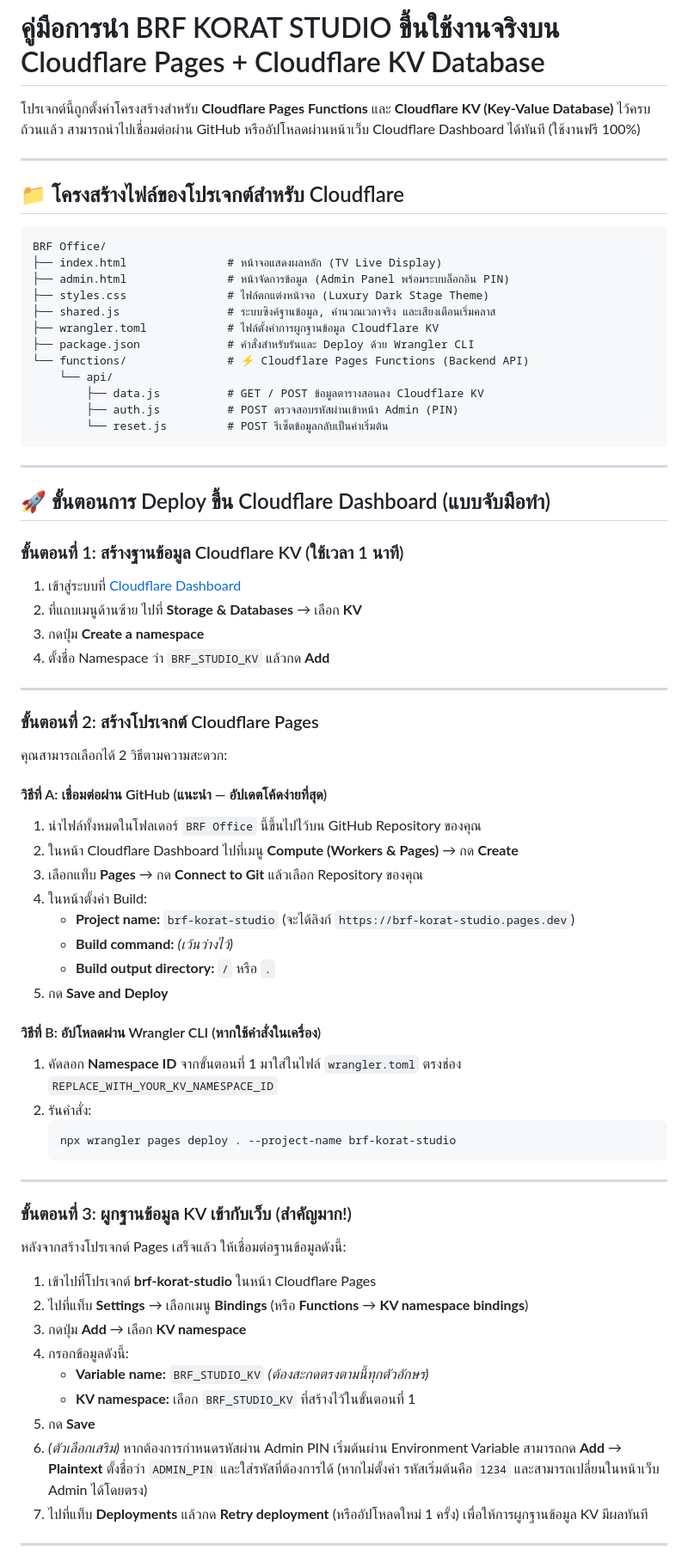
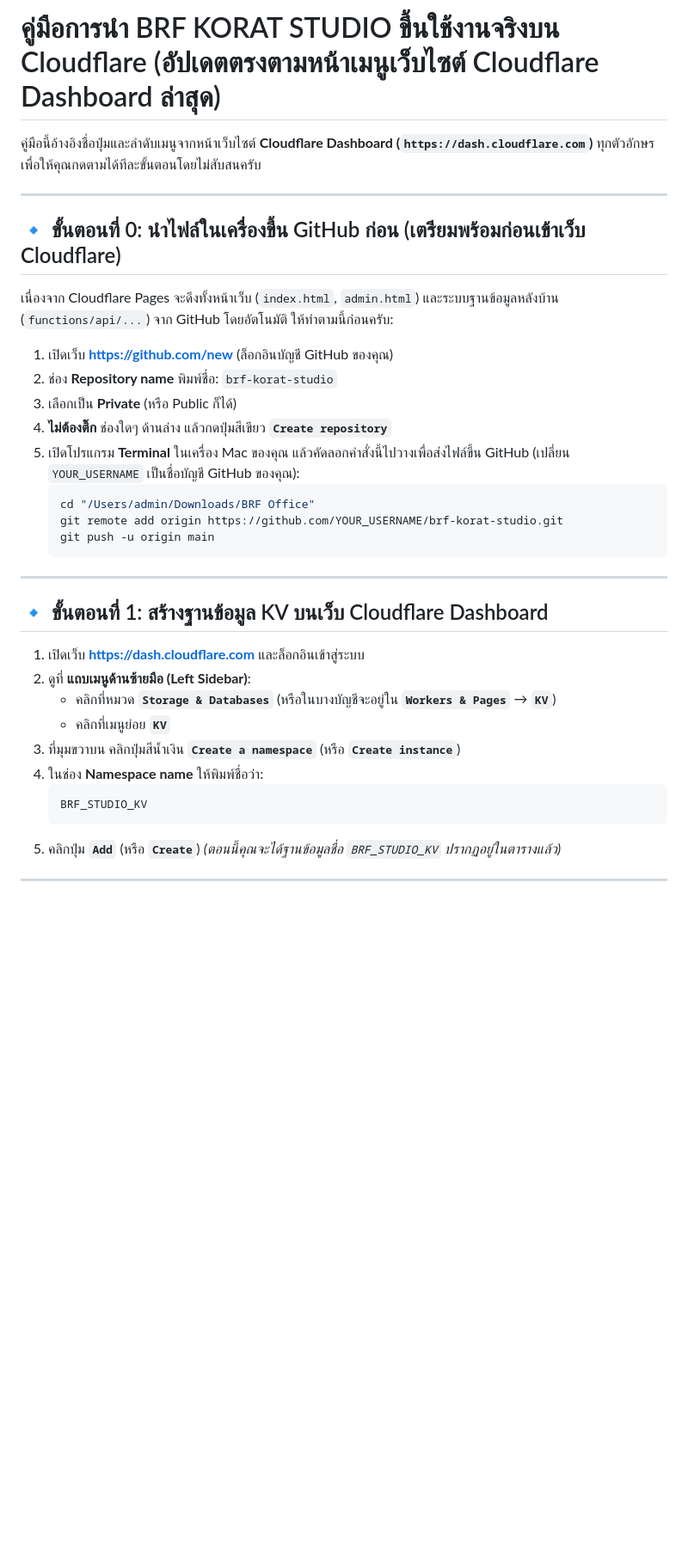
Before and after one commit to brfkorat6442brf-gif/brf-korat-studio, a Markdown page: CLOUDFLARE_DEPLOY.md, the part around one of its changes. Shown at 86% size. GitHub-like rendering; blank space fills up the shorter version.

Commit message:
Update Cloudflare deployment steps

````diff
--- a/CLOUDFLARE_DEPLOY.md
+++ b/CLOUDFLARE_DEPLOY.md
@@ -1,71 +1,39 @@
-# คู่มือการนำ BRF KORAT STUDIO ขึ้นใช้งานจริงบน Cloudflare Pages + Cloudflare KV Database
+# คู่มือการนำ BRF KORAT STUDIO ขึ้นใช้งานจริงบน Cloudflare (อัปเดตตรงตามหน้าเมนูเว็บไซต์ Cloudflare Dashboard ล่าสุด)
 
-โปรเจกต์นี้ถูกตั้งค่าโครงสร้างสำหรับ **Cloudflare Pages Functions** และ **Cloudflare KV (Key-Value Database)** ไว้ครบถ้วนแล้ว สามารถนำไปเชื่อมต่อผ่าน GitHub หรืออัปโหลดผ่านหน้าเว็บ Cloudflare Dashboard ได้ทันที (ใช้งานฟรี 100%)
+คู่มือนี้อ้างอิงชื่อปุ่มและลำดับเมนูจากหน้าเว็บไซต์ **Cloudflare Dashboard (`https://dash.cloudflare.com`)** ทุกตัวอักษร เพื่อให้คุณกดตามได้ทีละขั้นตอนโดยไม่สับสนครับ
 
 ---
 
-## 📁 โครงสร้างไฟล์ของโปรเจกต์สำหรับ Cloudflare
+## 🔹 ขั้นตอนที่ 0: นำไฟล์ในเครื่องขึ้น GitHub ก่อน (เตรียมพร้อมก่อนเข้าเว็บ Cloudflare)
 
-```text
-BRF Office/
-├── index.html               # หน้าจอแสดงผลหลัก (TV Live Display)
-├── admin.html               # หน้าจัดการข้อมูล (Admin Panel พร้อมระบบล็อกอิน PIN)
-├── styles.css               # ไฟล์ตกแต่งหน้าจอ (Luxury Dark Stage Theme)
-├── shared.js                # ระบบซิงค์ฐานข้อมูล, คำนวณเวลาจริง และเสียงเตือนเริ่มคลาส
-├── wrangler.toml            # ไฟล์ตั้งค่าการผูกฐานข้อมูล Cloudflare KV
-├── package.json             # คำสั่งสำหรับรันและ Deploy ด้วย Wrangler CLI
-└── functions/               # ⚡ Cloudflare Pages Functions (Backend API)
-    └── api/
-        ├── data.js          # GET / POST ข้อมูลตารางสอนลง Cloudflare KV
-        ├── auth.js          # POST ตรวจสอบรหัสผ่านเข้าหน้า Admin (PIN)
-        └── reset.js         # POST รีเซ็ตข้อมูลกลับเป็นค่าเริ่มต้น
-```
+เนื่องจาก Cloudflare Pages จะดึงทั้งหน้าเว็บ (`index.html`, `admin.html`) และระบบฐานข้อมูลหลังบ้าน (`functions/api/...`) จาก GitHub โดยอัตโนมัติ ให้ทำตามนี้ก่อนครับ:
 
----
-
-## 🚀 ขั้นตอนการ Deploy ขึ้น Cloudflare Dashboard (แบบจับมือทำ)
-
-### ขั้นตอนที่ 1: สร้างฐานข้อมูล Cloudflare KV (ใช้เวลา 1 นาที)
-1. เข้าสู่ระบบที่ [Cloudflare Dashboard](https://dash.cloudflare.com/)
-2. ที่แถบเมนูด้านซ้าย ไปที่ **Storage & Databases** → เลือก **KV**
-3. กดปุ่ม **Create a namespace**
-4. ตั้งชื่อ Namespace ว่า `BRF_STUDIO_KV` แล้วกด **Add**
-
----
-
-### ขั้นตอนที่ 2: สร้างโปรเจกต์ Cloudflare Pages
-คุณสามารถเลือกได้ 2 วิธีตามความสะดวก:
-
-#### วิธีที่ A: เชื่อมต่อผ่าน GitHub (แนะนำ — อัปเดตโค้ดง่ายที่สุด)
-1. นำไฟล์ทั้งหมดในโฟลเดอร์ `BRF Office` นี้ขึ้นไปไว้บน GitHub Repository ของคุณ
-2. ในหน้า Cloudflare Dashboard ไปที่เมนู **Compute (Workers & Pages)** → กด **Create**
-3. เลือกแท็บ **Pages** → กด **Connect to Git** แล้วเลือก Repository ของคุณ
-4. ในหน้าตั้งค่า Build:
-   * **Project name:** `brf-korat-studio` (จะได้ลิงก์ `https://brf-korat-studio.pages.dev`)
-   * **Build command:** *(เว้นว่างไว้)*
-   * **Build output directory:** `/` หรือ `.`
-5. กด **Save and Deploy**
-
-#### วิธีที่ B: อัปโหลดผ่าน Wrangler CLI (หากใช้คำสั่งในเครื่อง)
-1. คัดลอก **Namespace ID** จากขั้นตอนที่ 1 มาใส่ในไฟล์ `wrangler.toml` ตรงช่อง `REPLACE_WITH_YOUR_KV_NAMESPACE_ID`
-2. รันคำสั่ง:
+1. เปิดเว็บ **[https://github.com/new](https://github.com/new)** (ล็อกอินบัญชี GitHub ของคุณ)
+2. ช่อง **Repository name** พิมพ์ชื่อ: `brf-korat-studio`
+3. เลือกเป็น **Private** (หรือ Public ก็ได้)
+4. **ไม่ต้องติ๊ก** ช่องใดๆ ด้านล่าง แล้วกดปุ่มสีเขียว **`Create repository`**
+5. เปิดโปรแกรม **Terminal** ในเครื่อง Mac ของคุณ แล้วคัดลอกคำสั่งนี้ไปวางเพื่อส่งไฟล์ขึ้น GitHub (เปลี่ยน `YOUR_USERNAME` เป็นชื่อบัญชี GitHub ของคุณ):
    ```bash
-   npx wrangler pages deploy . --project-name brf-korat-studio
+   cd "/Users/admin/Downloads/BRF Office"
+   git remote add origin https://github.com/YOUR_USERNAME/brf-korat-studio.git
+   git push -u origin main
    ```
 
 ---
 
-### ขั้นตอนที่ 3: ผูกฐานข้อมูล KV เข้ากับเว็บ (สำคัญมาก!)
-หลังจากสร้างโปรเจกต์ Pages เสร็จแล้ว ให้เชื่อมต่อฐานข้อมูลดังนี้:
-1. เข้าไปที่โปรเจกต์ **brf-korat-studio** ในหน้า Cloudflare Pages
-2. ไปที่แท็บ **Settings** → เลือกเมนู **Bindings** (หรือ **Functions** → **KV namespace bindings**)
-3. กดปุ่ม **Add** → เลือก **KV namespace**
-4. กรอกข้อมูลดังนี้:
-   * **Variable name:** `BRF_STUDIO_KV` *(ต้องสะกดตรงตามนี้ทุกตัวอักษร)*
-   * **KV namespace:** เลือก `BRF_STUDIO_KV` ที่สร้างไว้ในขั้นตอนที่ 1
-5. กด **Save**
-6. *(ตัวเลือกเสริม)* หากต้องการกำหนดรหัสผ่าน Admin PIN เริ่มต้นผ่าน Environment Variable สามารถกด **Add** → **Plaintext** ตั้งชื่อว่า `ADMIN_PIN` และใส่รหัสที่ต้องการได้ (หากไม่ตั้งค่า รหัสเริ่มต้นคือ `1234` และสามารถเปลี่ยนในหน้าเว็บ Admin ได้โดยตรง)
-7. ไปที่แท็บ **Deployments** แล้วกด **Retry deployment** (หรืออัปโหลดใหม่ 1 ครั้ง) เพื่อให้การผูกฐานข้อมูล KV มีผลทันที
+## 🔹 ขั้นตอนที่ 1: สร้างฐานข้อมูล KV บนเว็บ Cloudflare Dashboard
+
+1. เปิดเว็บ **[https://dash.cloudflare.com](https://dash.cloudflare.com)** และล็อกอินเข้าสู่ระบบ
+2. ดูที่ **แถบเมนูด้านซ้ายมือ (Left Sidebar)**:
+   * คลิกที่หมวด **`Storage & Databases`** (หรือในบางบัญชีจะอยู่ใน **`Workers & Pages`** → **`KV`**)
+   * คลิกที่เมนูย่อย **`KV`**
+3. ที่มุมขวาบน คลิกปุ่มสีน้ำเงิน **`Create a namespace`** (หรือ **`Create instance`**)
+4. ในช่อง **Namespace name** ให้พิมพ์ชื่อว่า:
+   ```text
+   BRF_STUDIO_KV
+   ```
+5. คลิกปุ่ม **`Add`** (หรือ **`Create`**)
+   *(ตอนนี้คุณจะได้ฐานข้อมูลชื่อ `BRF_STUDIO_KV` ปรากฏอยู่ในตารางแล้ว)*
 
 ---
 
````
Also changed, not shown: other parts of CLOUDFLARE_DEPLOY.md (+62 -5 lines).
